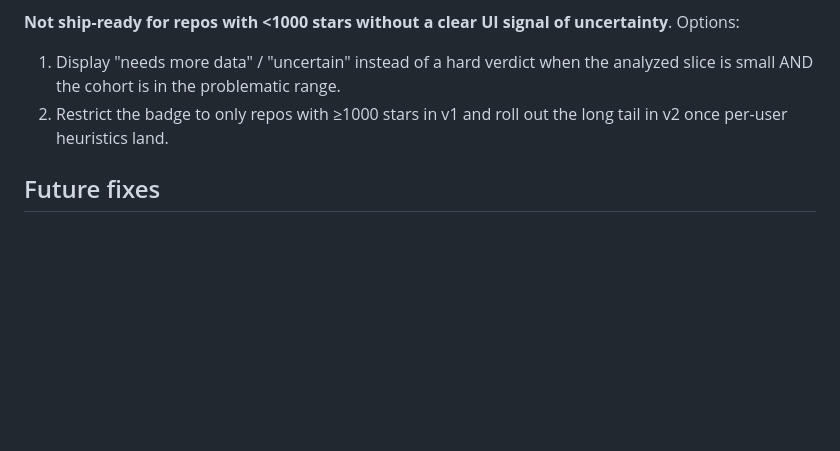
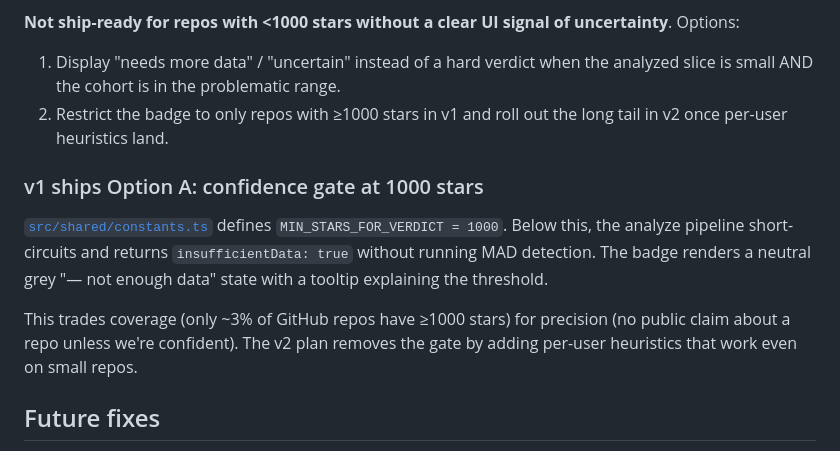
Before and after one commit to serenakeyitan/real-stars, a Markdown page: CALIBRATION.md, the part around the change. GitHub-like rendering; blank space fills up the shorter version.

Commit message:
docs(calibration): v1 ships Option A — gate at 1000 stars
Records the production decision: trade coverage (only ~3% of GitHub
repos have ≥1000 stars) for precision (no public claim about a repo
unless we're confident). The v2 plan removes the gate via per-user
heuristics that work on any repo size.

Co-Authored-By: Claude Opus 4.7 (1M context) <noreply@anthropic.com>

```diff
--- a/CALIBRATION.md
+++ b/CALIBRATION.md
@@ -254,6 +254,19 @@ of uncertainty**. Options:
 2. Restrict the badge to only repos with ≥1000 stars in v1 and roll
    out the long tail in v2 once per-user heuristics land.
 
+### v1 ships Option A: confidence gate at 1000 stars
+
+[`src/shared/constants.ts`](src/shared/constants.ts) defines
+`MIN_STARS_FOR_VERDICT = 1000`. Below this, the analyze pipeline
+short-circuits and returns `insufficientData: true` without running
+MAD detection. The badge renders a neutral grey "— not enough data"
+state with a tooltip explaining the threshold.
+
+This trades coverage (only ~3% of GitHub repos have ≥1000 stars) for
+precision (no public claim about a repo unless we're confident). The
+v2 plan removes the gate by adding per-user heuristics that work even
+on small repos.
+
 ## Future fixes
 
 1. **Whitelist known-organic mega-repos**: short-term hedge while we
```
